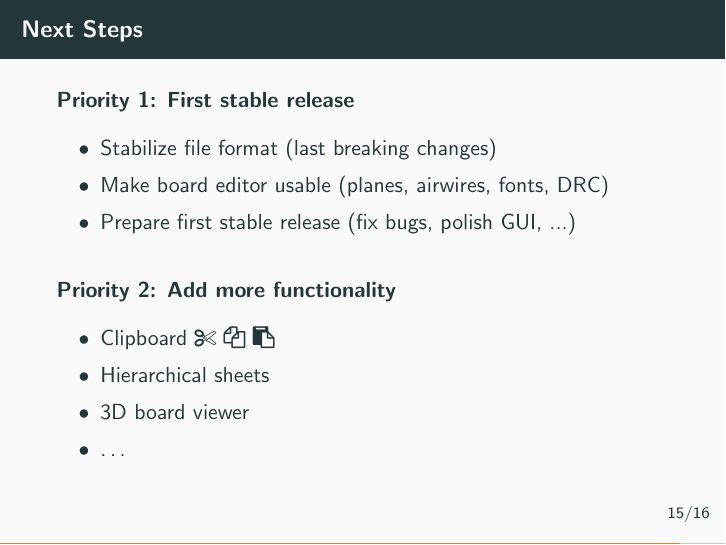
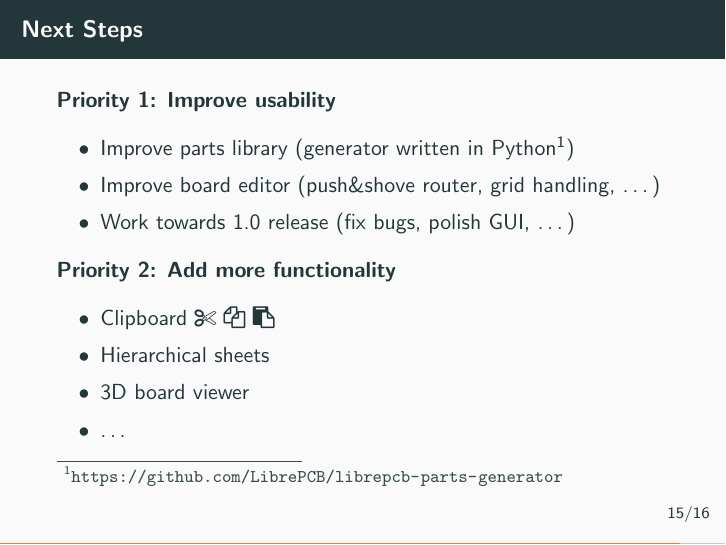
Before and after one commit to LibrePCB/librepcb-slides, LaTeX slides (librepcb-slides.tex, which reads slides/next_steps.tex): page 45 of 47. Compiled offline with pdfLaTeX.

Commit message:
Update next steps

```diff
--- a/slides/next_steps.tex
+++ b/slides/next_steps.tex
@@ -1,14 +1,14 @@
 \section{Next Steps}
 
 \begin{frame}{\secname}
-  \textbf{Priority 1: First stable release}
+  \textbf{Priority 1: Improve usability}
   \begin{itemize}
-    \item Stabilize file format (last breaking changes)
-    \item Make board editor usable (planes, airwires, fonts, DRC)
-    \item Prepare first stable release (fix bugs, polish GUI, ...)
+    \item Improve parts library (generator written in
+      Python\footnote{\url{https://github.com/LibrePCB/librepcb-parts-generator}})
+    \item Improve board editor (push\&shove router, grid handling, \ldots)
+    \item Work towards 1.0 release (fix bugs, polish GUI, \ldots)
   \end{itemize}
 
-  \vfill
   \pause
 
   \textbf{Priority 2: Add more functionality}
```
